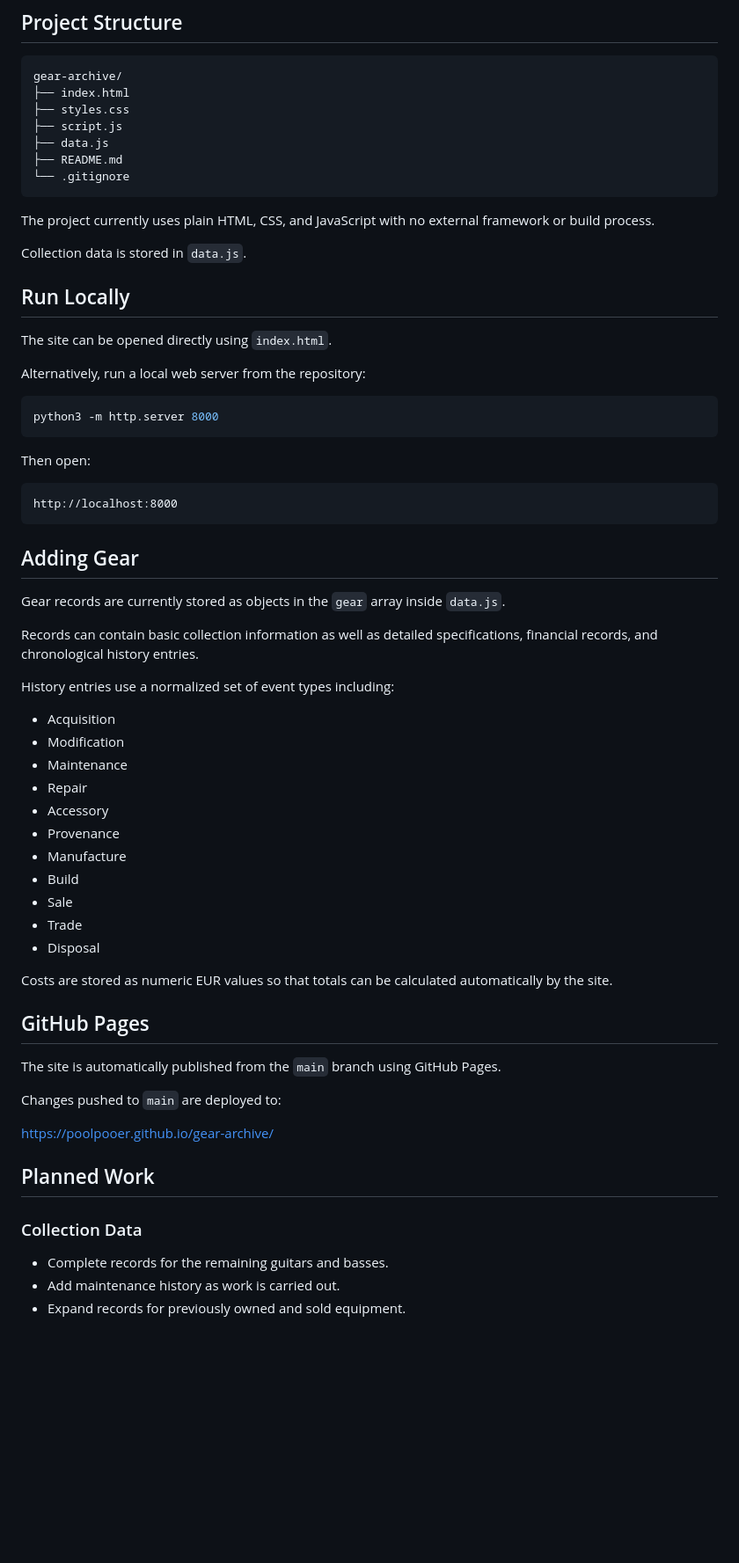
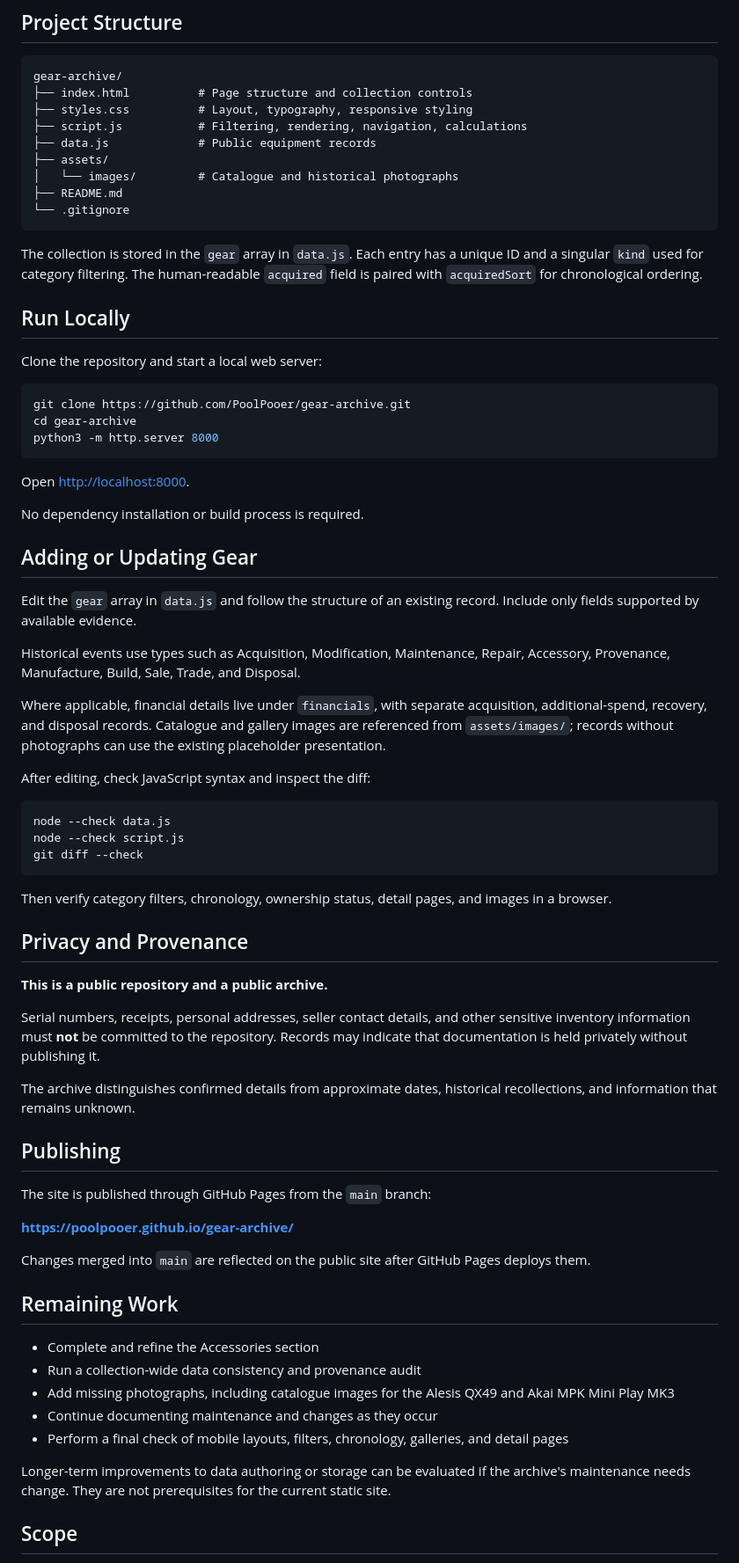
Before and after one commit to PoolPooer/gear-archive, a Markdown page: README.md, the part around one of its changes. Shown at 88% size. Drawn GitHub-style; blank space fills up the shorter version.

Commit message:
Refresh README to reflect current archive features and status

````diff
--- a/README.md
+++ b/README.md
@@ -49,69 +69,75 @@ Private records such as serial numbers, receipts, addresses, and seller informat
 
 ```text
 gear-archive/
-├── index.html
-├── styles.css
-├── script.js
-├── data.js
+├── index.html          # Page structure and collection controls
+├── styles.css          # Layout, typography, responsive styling
+├── script.js           # Filtering, rendering, navigation, calculations
+├── data.js             # Public equipment records
+├── assets/
+│   └── images/         # Catalogue and historical photographs
 ├── README.md
 └── .gitignore
 ```
 
-The project currently uses plain HTML, CSS, and JavaScript with no external framework or build process.
-
-Collection data is stored in `data.js`.
+The collection is stored in the `gear` array in `data.js`. Each entry has a unique ID and a singular `kind` used for category filtering. The human-readable `acquired` field is paired with `acquiredSort` for chronological ordering.
 
 ## Run Locally
 
-The site can be opened directly using `index.html`.
-
-Alternatively, run a local web server from the repository:
+Clone the repository and start a local web server:
 
 ```bash
+git clone https://github.com/PoolPooer/gear-archive.git
+cd gear-archive
 python3 -m http.server 8000
 ```
 
-Then open:
+Open [http://localhost:8000](http://localhost:8000).
 
-```text
-http://localhost:8000
+No dependency installation or build process is required.
+
+## Adding or Updating Gear
+
+Edit the `gear` array in `data.js` and follow the structure of an existing record. Include only fields supported by available evidence.
+
+Historical events use types such as Acquisition, Modification, Maintenance, Repair, Accessory, Provenance, Manufacture, Build, Sale, Trade, and Disposal.
+
+Where applicable, financial details live under `financials`, with separate acquisition, additional-spend, recovery, and disposal records. Catalogue and gallery images are referenced from `assets/images/`; records without photographs can use the existing placeholder presentation.
+
+After editing, check JavaScript syntax and inspect the diff:
+
+```bash
+node --check data.js
+node --check script.js
+git diff --check
 ```
 
-## Adding Gear
+Then verify category filters, chronology, ownership status, detail pages, and images in a browser.
 
-Gear records are currently stored as objects in the `gear` array inside `data.js`.
+## Privacy and Provenance
 
-Records can contain basic collection information as well as detailed specifications, financial records, and chronological history entries.
+**This is a public repository and a public archive.**
 
-History entries use a normalized set of event types including:
+Serial numbers, receipts, personal addresses, seller contact details, and other sensitive inventory information must **not** be committed to the repository. Records may indicate that documentation is held privately without publishing it.
 
-- Acquisition
-- Modification
-- Maintenance
-- Repair
-- Accessory
-- Provenance
-- Manufacture
-- Build
-- Sale
-- Trade
-- Disposal
+The archive distinguishes confirmed details from approximate dates, historical recollections, and information that remains unknown.
 
-Costs are stored as numeric EUR values so that totals can be calculated automatically by the site.
+## Publishing
 
-## GitHub Pages
+The site is published through GitHub Pages from the `main` branch:
 
-The site is automatically published from the `main` branch using GitHub Pages.
+**https://poolpooer.github.io/gear-archive/**
 
-Changes pushed to `main` are deployed to:
+Changes merged into `main` are reflected on the public site after GitHub Pages deploys them.
 
-https://poolpooer.github.io/gear-archive/
+## Remaining Work
 
-## Planned Work
+- Complete and refine the Accessories section
+- Run a collection-wide data consistency and provenance audit
+- Add missing photographs, including catalogue images for the Alesis QX49 and Akai MPK Mini Play MK3
+- Continue documenting maintenance and changes as they occur
+- Perform a final check of mobile layouts, filters, chronology, galleries, and detail pages
 
-### Collection Data
+Longer-term improvements to data authoring or storage can be evaluated if the archive's maintenance needs change. They are not prerequisites for the current static site.
 
-- Complete records for the remaining guitars and basses.
-- Add maintenance history as work is carried out.
-- Expand records for previously owned and sold equipment.
+## Scope
 
````
Also changed, not shown: other parts of README.md (+49 -46 lines).
